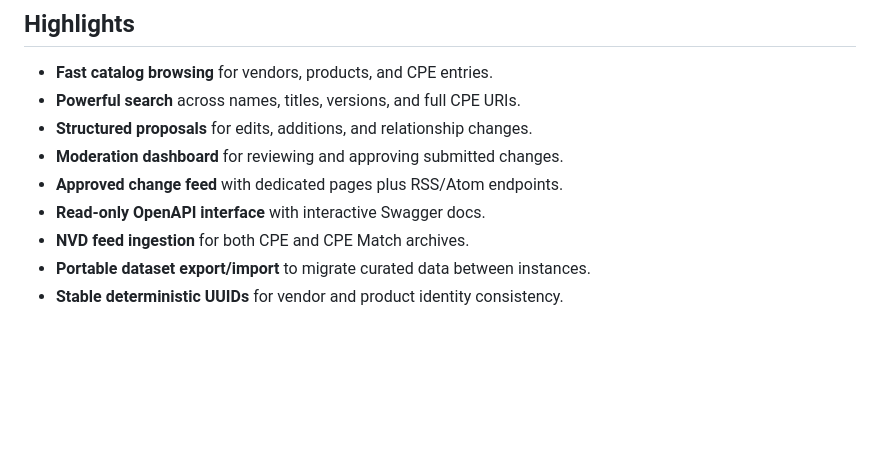
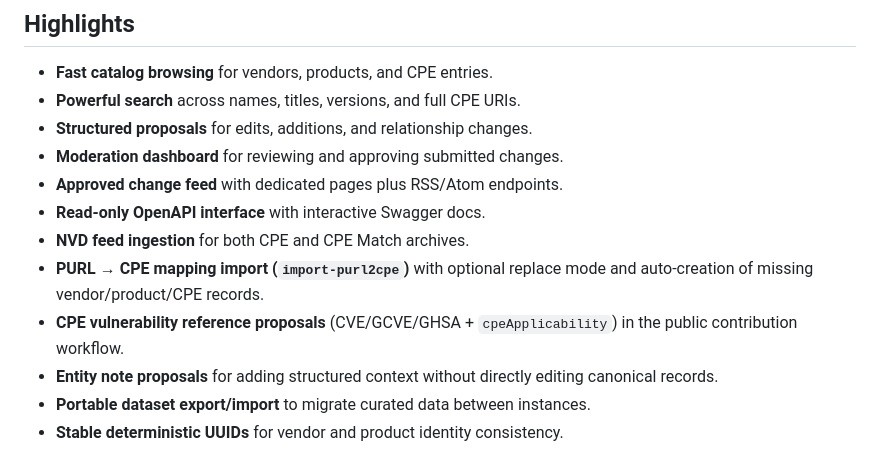
Before and after one commit to gcve-eu/cpe-editor, a Markdown page: README.md, the part around the change. Drawn GitHub-style; blank space fills up the shorter version.

Commit message:
docs: merge recently added features into highlights

```diff
--- a/README.md
+++ b/README.md
@@ -13,6 +13,9 @@ A modern Flask application for browsing, curating, and publishing CPE (Common Pl
 - **Approved change feed** with dedicated pages plus RSS/Atom endpoints.
 - **Read-only OpenAPI interface** with interactive Swagger docs.
 - **NVD feed ingestion** for both CPE and CPE Match archives.
+- **PURL → CPE mapping import (`import-purl2cpe`)** with optional replace mode and auto-creation of missing vendor/product/CPE records.
+- **CPE vulnerability reference proposals** (CVE/GCVE/GHSA + `cpeApplicability`) in the public contribution workflow.
+- **Entity note proposals** for adding structured context without directly editing canonical records.
 - **Portable dataset export/import** to migrate curated data between instances.
 - **Stable deterministic UUIDs** for vendor and product identity consistency.
 
```
